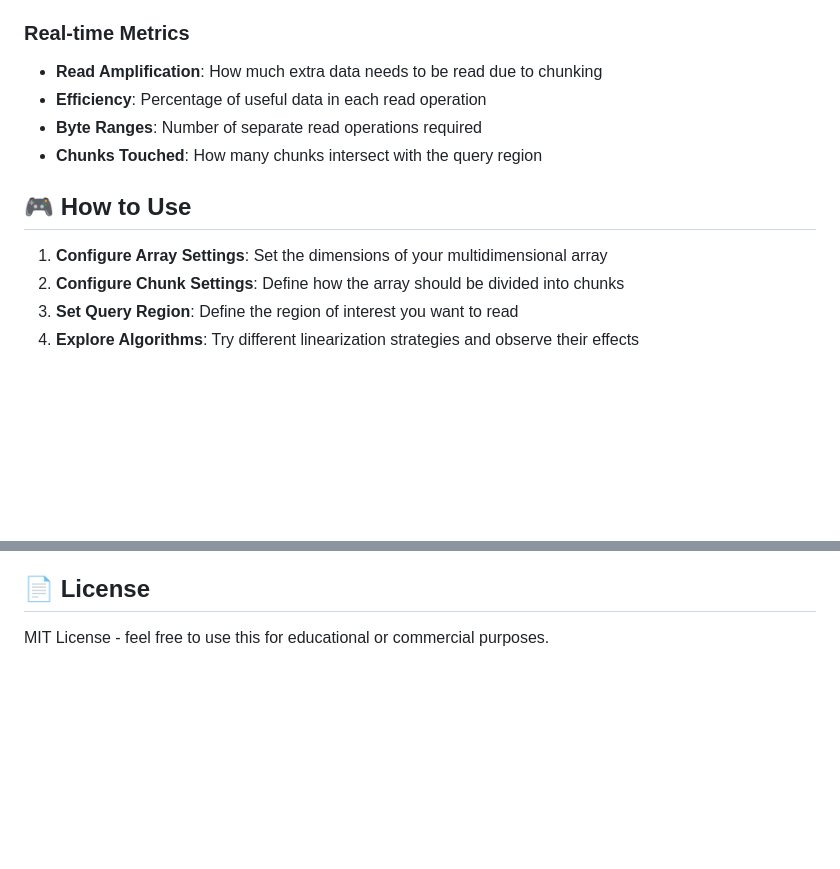
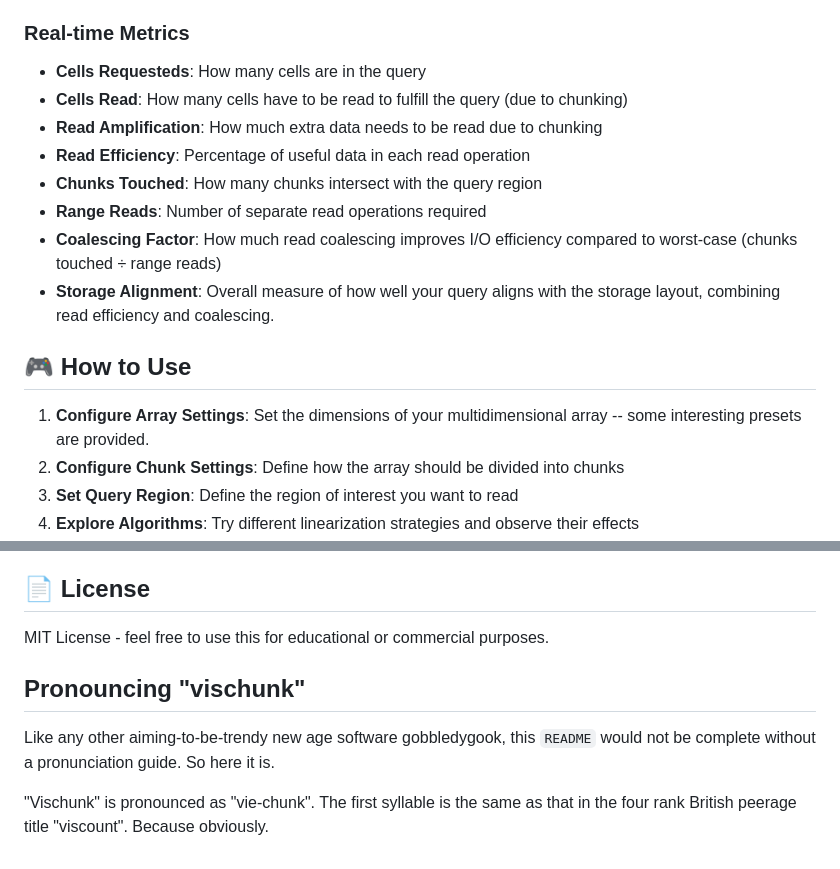
Before and after one commit to jkeifer/vischunk, a Markdown page: README.md, 2 parts joined by grey strips. Drawn GitHub-style; blank space fills up the shorter version.

```diff
--- a/README.md
+++ b/README.md
@@ -33,15 +33,19 @@ storage layouts and their impact on read performance.
 
 ### Real-time Metrics
 
+- **Cells Requesteds**: How many cells are in the query
+- **Cells Read**: How many cells have to be read to fulfill the query (due to chunking)
 - **Read Amplification**: How much extra data needs to be read due to chunking
-- **Efficiency**: Percentage of useful data in each read operation
-- **Byte Ranges**: Number of separate read operations required
+- **Read Efficiency**: Percentage of useful data in each read operation
 - **Chunks Touched**: How many chunks intersect with the query region
+- **Range Reads**: Number of separate read operations required
+- **Coalescing Factor**: How much read coalescing improves I/O efficiency compared to worst-case (chunks touched ÷ range reads)
+- **Storage Alignment**: Overall measure of how well your query aligns with the storage layout, combining read efficiency and coalescing.
 
 ## 🎮 How to Use
 
 1. **Configure Array Settings**: Set the dimensions of your multidimensional
-   array
+   array -- some interesting presets are provided.
 2. **Configure Chunk Settings**: Define how the array should be divided into
    chunks
 3. **Set Query Region**: Define the region of interest you want to read
@@ -123,3 +127,11 @@ This is a single-file HTML application. To contribute:
 ## 📄 License
 
 MIT License - feel free to use this for educational or commercial purposes.
+
+## Pronouncing "vischunk"
+
+Like any other aiming-to-be-trendy new age software gobbledygook, this `README`
+would not be complete without a pronunciation guide. So here it is.
+
+"Vischunk" is pronounced as "vie-chunk". The first syllable is the same as that
+in the four rank British peerage title "viscount". Because obviously.
```
